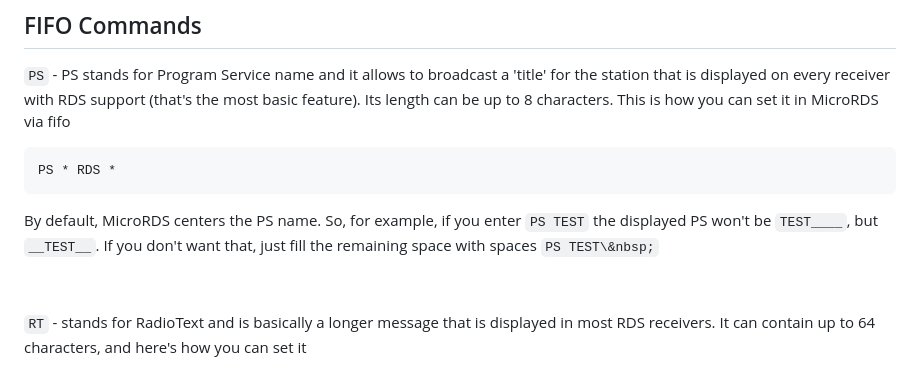
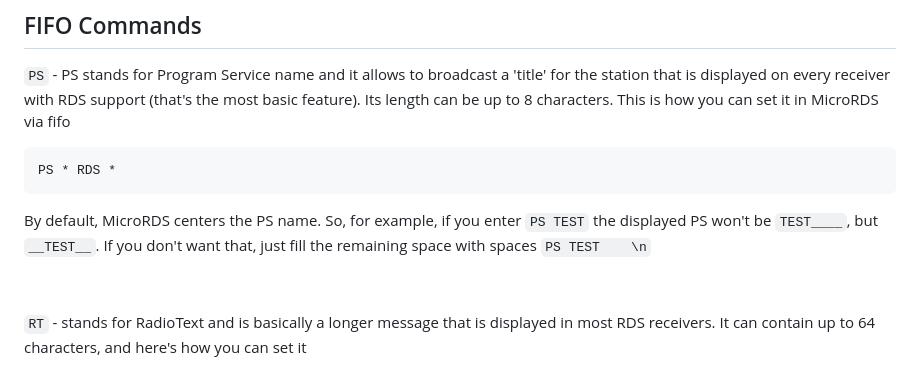
Before and after one commit to barteqcz/NanoRDS, a Markdown page: doc/fifo_command_list.md, the part around the change. GitHub-like rendering.

```diff
--- a/doc/fifo_command_list.md
+++ b/doc/fifo_command_list.md
@@ -22,7 +22,7 @@ PS * RDS *
 By default, MicroRDS centers the PS name. So, for example, if you enter
 `PS TEST`
 the displayed PS won't be `TEST____`, but `__TEST__`. If you don't want that, just fill the remaining space with spaces
-`PS TEST\&nbsp;`
+`PS TEST    \n`
 
 &nbsp;
 
```
